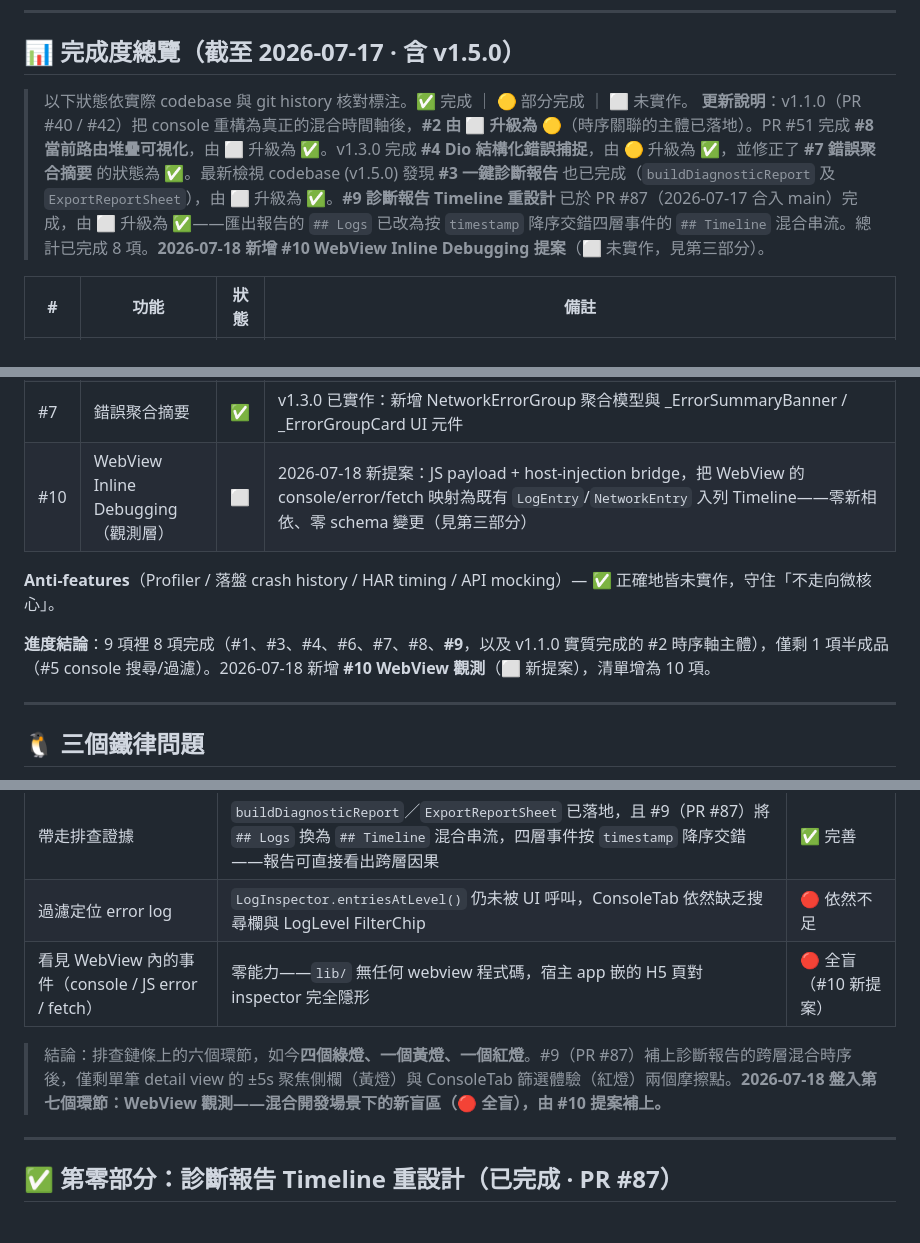
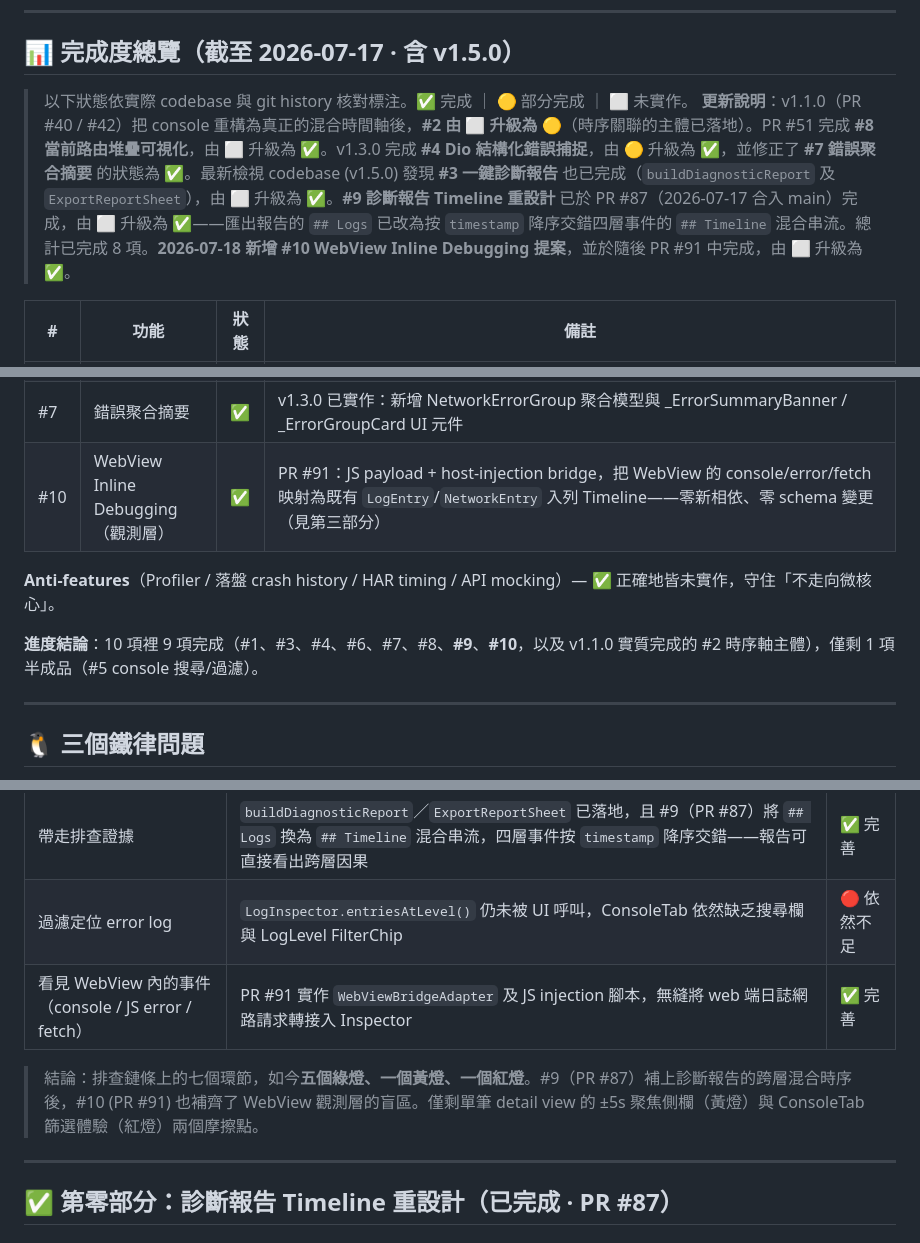
Before and after one commit to Yomiamy/flutter_inspector_kit, a Markdown page: docs/brainstorm/2026-07-17-features-brainstorm.md, 3 parts joined by grey strips. GitHub-like rendering.

Commit message:
docs(brainstorm): mark #10 WebView Inline Debugging as completed based on PR #91

```diff
--- a/docs/brainstorm/2026-07-17-features-brainstorm.md
+++ b/docs/brainstorm/2026-07-17-features-brainstorm.md
@@ -12,7 +12,7 @@
 ## 📊 完成度總覽（截至 2026-07-17 · 含 v1.5.0）
 
 > 以下狀態依實際 codebase 與 git history 核對標注。✅ 完成 ｜ 🟡 部分完成 ｜ ⬜ 未實作。
-> **更新說明**：v1.1.0（PR #40 / #42）把 console 重構為真正的混合時間軸後，**#2 由 ⬜ 升級為 🟡**（時序關聯的主體已落地）。PR #51 完成 **#8 當前路由堆疊可視化**，由 ⬜ 升級為 ✅。v1.3.0 完成 **#4 Dio 結構化錯誤捕捉**，由 🟡 升級為 ✅，並修正了 **#7 錯誤聚合摘要** 的狀態為 ✅。最新檢視 codebase (v1.5.0) 發現 **#3 一鍵診斷報告** 也已完成（`buildDiagnosticReport` 及 `ExportReportSheet`），由 ⬜ 升級為 ✅。**#9 診斷報告 Timeline 重設計** 已於 PR #87（2026-07-17 合入 main）完成，由 ⬜ 升級為 ✅——匯出報告的 `## Logs` 已改為按 `timestamp` 降序交錯四層事件的 `## Timeline` 混合串流。總計已完成 8 項。**2026-07-18 新增 #10 WebView Inline Debugging 提案**（⬜ 未實作，見第三部分）。
+> **更新說明**：v1.1.0（PR #40 / #42）把 console 重構為真正的混合時間軸後，**#2 由 ⬜ 升級為 🟡**（時序關聯的主體已落地）。PR #51 完成 **#8 當前路由堆疊可視化**，由 ⬜ 升級為 ✅。v1.3.0 完成 **#4 Dio 結構化錯誤捕捉**，由 🟡 升級為 ✅，並修正了 **#7 錯誤聚合摘要** 的狀態為 ✅。最新檢視 codebase (v1.5.0) 發現 **#3 一鍵診斷報告** 也已完成（`buildDiagnosticReport` 及 `ExportReportSheet`），由 ⬜ 升級為 ✅。**#9 診斷報告 Timeline 重設計** 已於 PR #87（2026-07-17 合入 main）完成，由 ⬜ 升級為 ✅——匯出報告的 `## Logs` 已改為按 `timestamp` 降序交錯四層事件的 `## Timeline` 混合串流。總計已完成 8 項。**2026-07-18 新增 #10 WebView Inline Debugging 提案**，並於隨後 PR #91 中完成，由 ⬜ 升級為 ✅。
 
 | # | 功能 | 狀態 | 備註 |
 |---|------|:---:|------|
@@ -25,11 +25,11 @@
 | #5 | ConsoleTab 排查化 | 🟡 | `LogDetailView`(stackTrace/data/分享) 完成；**缺** 搜尋欄 / LogLevel FilterChip / errors-only 過濾——現有 `FilterChip` 是 timeline **來源**過濾（All/Log/Network/Nav/DB），非 LogLevel 過濾，`entriesAtLevel()` 仍未被使用 |
 | #3 | 一鍵診斷報告 | ✅ | 已實作：提供 `buildDiagnosticReport` 產生 Markdown 報告，並在 Dashboard 實作 `ExportReportSheet` 匯出 |
 | #7 | 錯誤聚合摘要 | ✅ | v1.3.0 已實作：新增 NetworkErrorGroup 聚合模型與 _ErrorSummaryBanner / _ErrorGroupCard UI 元件 |
-| #10 | WebView Inline Debugging（觀測層） | ⬜ | 2026-07-18 新提案：JS payload + host-injection bridge，把 WebView 的 console/error/fetch 映射為既有 `LogEntry`/`NetworkEntry` 入列 Timeline——零新相依、零 schema 變更（見第三部分） |
+| #10 | WebView Inline Debugging（觀測層） | ✅ | PR #91：JS payload + host-injection bridge，把 WebView 的 console/error/fetch 映射為既有 `LogEntry`/`NetworkEntry` 入列 Timeline——零新相依、零 schema 變更（見第三部分） |
 
 **Anti-features**（Profiler / 落盤 crash history / HAR timing / API mocking）— ✅ 正確地皆未實作，守住「不走向微核心」。
 
-**進度結論**：9 項裡 8 項完成（#1、#3、#4、#6、#7、#8、**#9**，以及 v1.1.0 實質完成的 #2 時序軸主體），僅剩 1 項半成品（#5 console 搜尋/過濾）。2026-07-18 新增 **#10 WebView 觀測**（⬜ 新提案），清單增為 10 項。
+**進度結論**：10 項裡 9 項完成（#1、#3、#4、#6、#7、#8、**#9**、**#10**，以及 v1.1.0 實質完成的 #2 時序軸主體），僅剩 1 項半成品（#5 console 搜尋/過濾）。
 
 ---
 
@@ -56,9 +56,9 @@
 | 關聯「錯誤前後發生了什麼」 | `mergedTimeline` 將四個 buffer 歸併，跨層時序主體已成；但仍缺單筆 detail view 的 ±5s 聚焦側欄 | 🟡 尚欠聚焦 |
 | 帶走排查證據 | `buildDiagnosticReport`／`ExportReportSheet` 已落地，且 #9（PR #87）將 `## Logs` 換為 `## Timeline` 混合串流，四層事件按 `timestamp` 降序交錯——報告可直接看出跨層因果 | ✅ 完善 |
 | 過濾定位 error log | `LogInspector.entriesAtLevel()` 仍未被 UI 呼叫，ConsoleTab 依然缺乏搜尋欄與 LogLevel FilterChip | 🔴 依然不足 |
-| 看見 WebView 內的事件（console / JS error / fetch） | 零能力——`lib/` 無任何 webview 程式碼，宿主 app 嵌的 H5 頁對 inspector 完全隱形 | 🔴 全盲（#10 新提案） |
+| 看見 WebView 內的事件（console / JS error / fetch） | PR #91 實作 `WebViewBridgeAdapter` 及 JS injection 腳本，無縫將 web 端日誌網路請求轉接入 Inspector | ✅ 完善 |
 
-> 結論：排查鏈條上的六個環節，如今**四個綠燈、一個黃燈、一個紅燈**。#9（PR #87）補上診斷報告的跨層混合時序後，僅剩單筆 detail view 的 ±5s 聚焦側欄（黃燈）與 ConsoleTab 篩選體驗（紅燈）兩個摩擦點。**2026-07-18 盤入第七個環節：WebView 觀測——混合開發場景下的新盲區（🔴 全盲），由 #10 提案補上。**
+> 結論：排查鏈條上的七個環節，如今**五個綠燈、一個黃燈、一個紅燈**。#9（PR #87）補上診斷報告的跨層混合時序後，#10 (PR #91) 也補齊了 WebView 觀測層的盲區。僅剩單筆 detail view 的 ±5s 聚焦側欄（黃燈）與 ConsoleTab 篩選體驗（紅燈）兩個摩擦點。
 
 ---
 
```
Also changed, not shown: other parts of docs/brainstorm/2026-07-17-features-brainstorm.md (+2 -1 lines).
